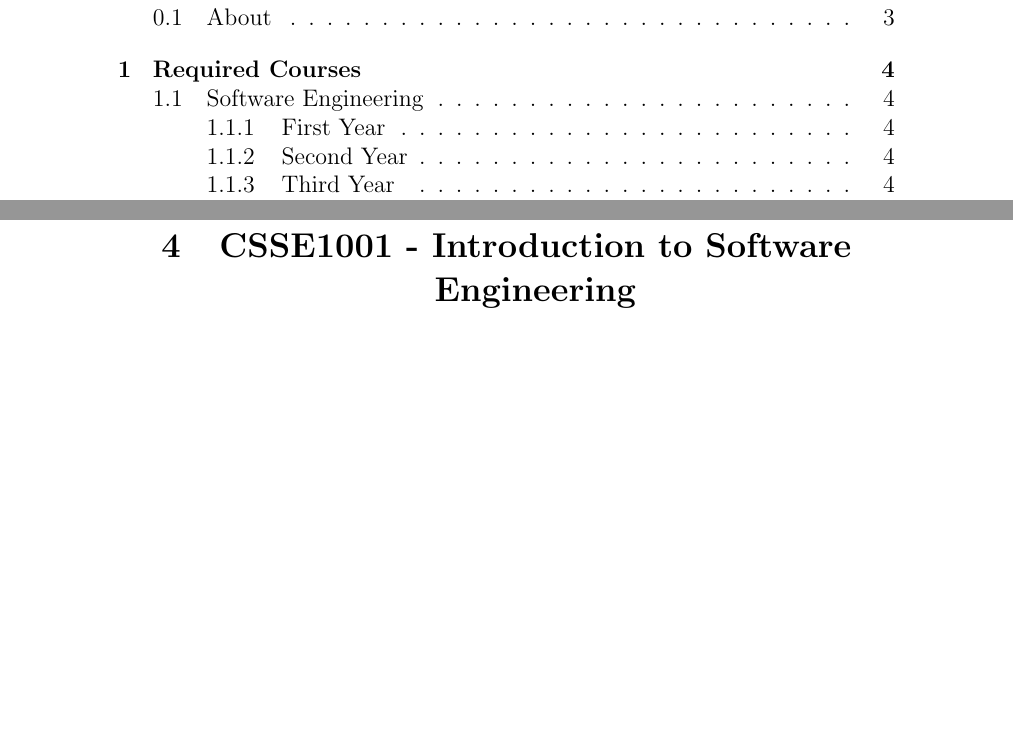
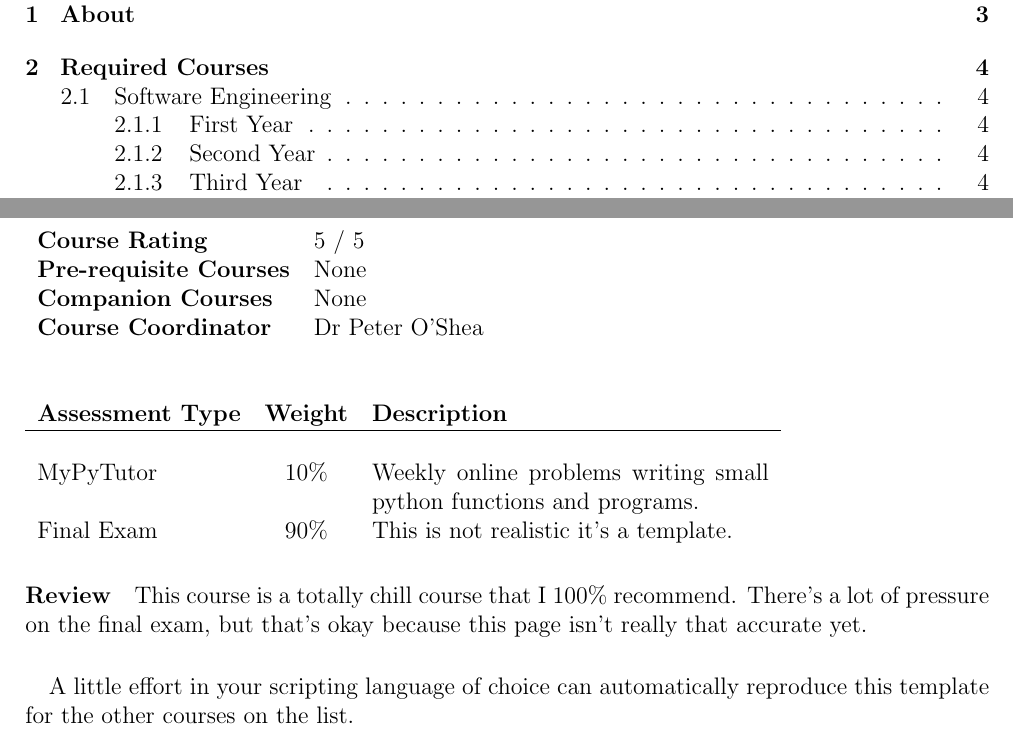
Before and after one commit to UQComputingSociety/subject-guide, a LaTeX document (tex/main.tex, which reads tex/courses/CSSE1001.tex, tex/style.sty): two parts of pages 2 and 7 of 7, joined at a grey line, cut so that both start at the same text, the shorter picture padded with empty space. Compiled offline with pdfLaTeX.

Commit message:
initial template with subject template also

```diff
--- a/tex/courses/CSSE1001.tex
+++ b/tex/courses/CSSE1001.tex
@@ -1 +1,64 @@
-\section{CSSE1001 - Introduction to Software Engineering}
+%%% TEMPLATE COURSE PAGE %%%
+
+%% HEADING
+\subsection{CSSE1001 - Introduction to Software Engineering}
+
+\begin{table}[H]
+\begin{tabular}{ l  l }
+\textbf{Course Rating} &
+
+%%% COUSE RATING (OUT OF 5)
+5 / 5
+%%%
+
+\\
+\textbf{Pre-requisite Courses} &
+
+%%% COURSE PREREQUISITES
+None
+%%%
+
+\\
+\textbf{Companion Courses} &
+
+%%% COMPANIOUN COURSES
+None
+%%%
+
+\\
+\textbf{Course Coordinator} &
+
+%%% COURSE COORDINATOR
+Dr Peter O'Shea
+%%%
+
+\end{tabular}
+\end{table}
+
+\begin{table}[H]
+\begin{tabular}{ l c  p{7cm}}
+\textbf{Assessment Type} & \textbf{Weight} & \textbf{Description} \\
+\hline
+\\
+
+%%% Assessment Items
+MyPyTutor &
+10\% &
+Weekly online problems writing small python functions and programs. \\
+%%%
+
+%%% Other Assessment Items
+Final Exam &
+90\% &
+This is not realistic it's a template. \\
+%%%
+
+\end{tabular}
+\end{table}
+
+%%% Review
+\paragraph{Review}
+This course is a totally chill course that I 100\% recommend. There's a lot of pressure on the final exam, but that's okay because this page isn't really that accurate yet.
+
+\paragraph{}
+A little effort in your scripting language of choice can automatically reproduce this template for the other courses on the list.
--- a/tex/style.sty
+++ b/tex/style.sty
@@ -1,11 +1,15 @@
 \ProvidesPackage {style}
 
-%style things here
+% links
+\usepackage{hyperref}
+\hypersetup {
+    hidelinks
+}
 % specified by the title page
     \usepackage[svgnames]{xcolor}
     \usepackage{graphicx}
-% for the tables
+
 \usepackage{multirow}
 \usepackage{float}
-% because
 \usepackage{multicol}
+\usepackage[margin=20mm]{geometry}
```
Also changed, not shown: tex/courses/optional.tex (+2 -1 lines), tex/courses/required.tex (+8 -4 lines), tex/general/about.tex (+2 -1 lines), 1 other file.
